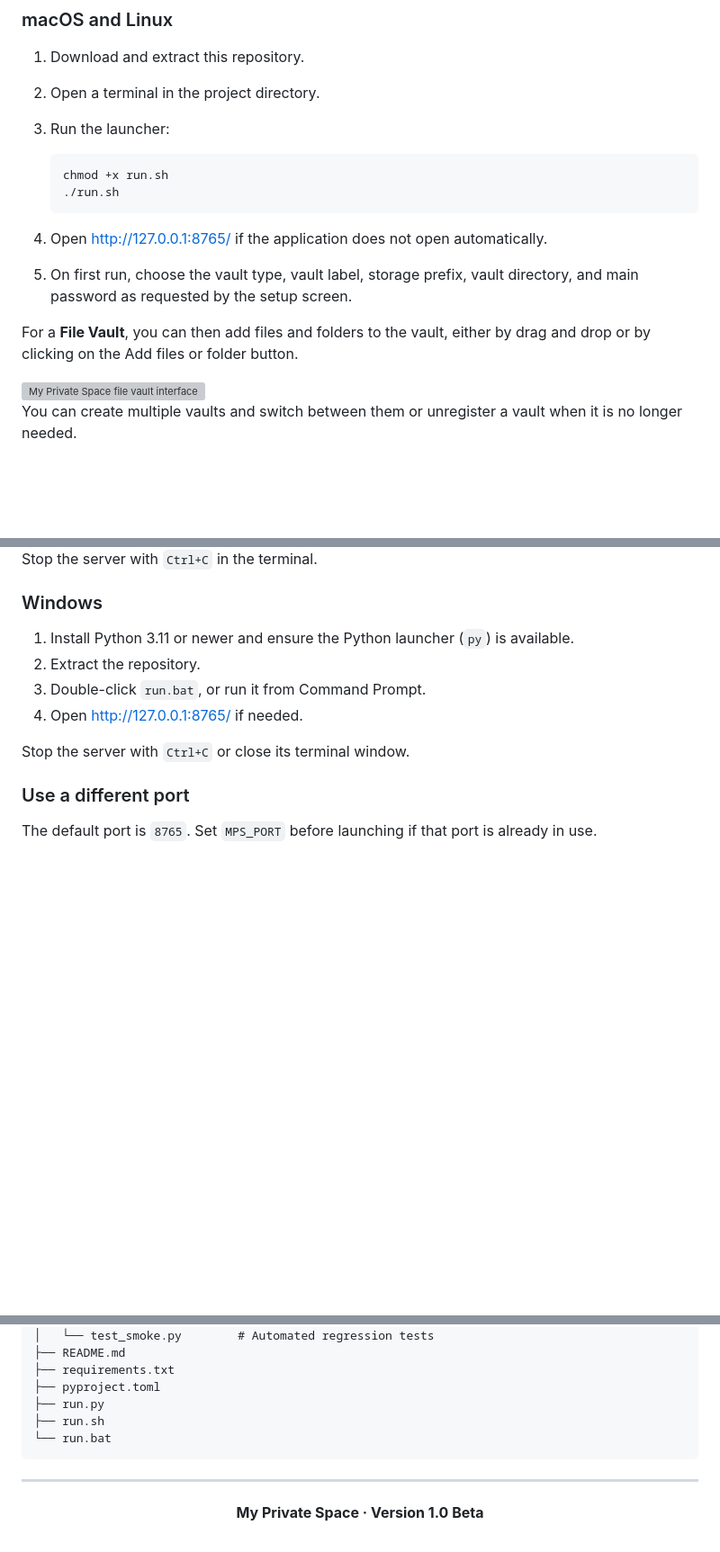
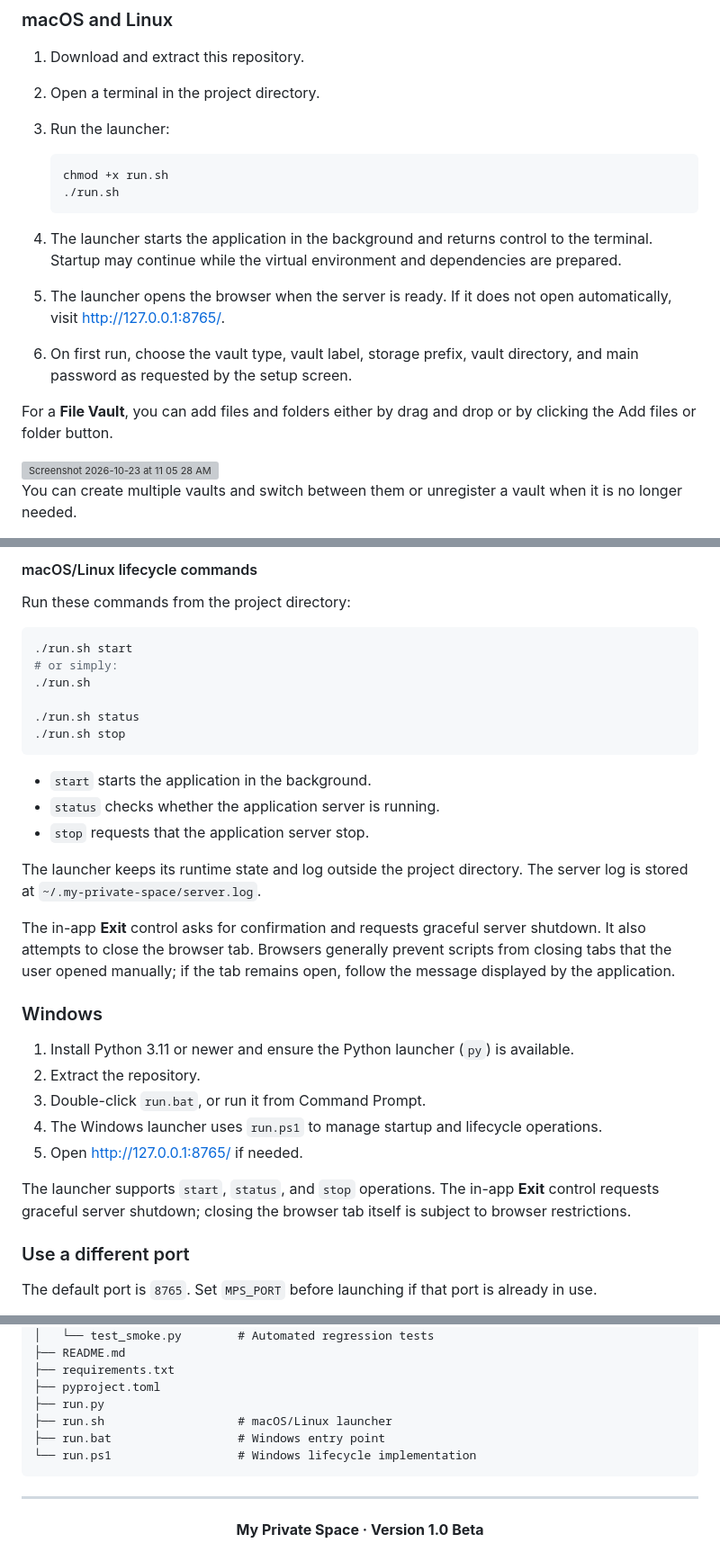
Before and after one commit to osa-ora/my-private-space, a Markdown page: README.md, 3 parts joined by grey strips. Shown at 90% size. GitHub-like rendering; blank space fills up the shorter version; grey boxes are pictures that could not be loaded.

````diff
--- a/README.md
+++ b/README.md
@@ -80,12 +86,13 @@ A local-first encrypted vault application with file and password vaults, multi-v
    ./run.sh
    ```
 
-4. Open [http://127.0.0.1:8765/](http://127.0.0.1:8765/) if the application does not open automatically.
-5. On first run, choose the vault type, vault label, storage prefix, vault directory, and main password as requested by the setup screen.
+4. The launcher starts the application in the background and returns control to the terminal. Startup may continue while the virtual environment and dependencies are prepared.
+5. The launcher opens the browser when the server is ready. If it does not open automatically, visit [http://127.0.0.1:8765/](http://127.0.0.1:8765/).
+6. On first run, choose the vault type, vault label, storage prefix, vault directory, and main password as requested by the setup screen.
 
-For a **File Vault**, you can then add files and folders to the vault, either by drag and drop or by clicking on the Add files or folder button.
+For a **File Vault**, you can add files and folders either by drag and drop or by clicking the Add files or folder button.
 
-<img width="1705" height="714" alt="My Private Space file vault interface" src="https://github.com/user-attachments/assets/9dda66da-9b4d-4299-bf10-12fd7d65bf75" />
+<img width="1715" height="781" alt="Screenshot 2026-10-23 at 11 05 28 AM" src="https://github.com/user-attachments/assets/4b19423f-09ec-41a8-90f8-bc69a1ffc96a" />
 
 You can create multiple vaults and switch between them or unregister a vault when it is no longer needed.
 
@@ -97,14 +104,34 @@ For a **Password Vault**, select that type during setup or vault creation. The i
 
-Stop the server with `Ctrl+C` in the terminal.
+#### macOS/Linux lifecycle commands
+
+Run these commands from the project directory:
+
+```bash
+./run.sh start
+# or simply:
+./run.sh
+
+./run.sh status
+./run.sh stop
+```
+
+- `start` starts the application in the background.
+- `status` checks whether the application server is running.
+- `stop` requests that the application server stop.
+
+The launcher keeps its runtime state and log outside the project directory. The server log is stored at `~/.my-private-space/server.log`.
+
+The in-app **Exit** control asks for confirmation and requests graceful server shutdown. It also attempts to close the browser tab. Browsers generally prevent scripts from closing tabs that the user opened manually; if the tab remains open, follow the message displayed by the application.
 
 ### Windows
 
 1. Install Python 3.11 or newer and ensure the Python launcher (`py`) is available.
 2. Extract the repository.
 3. Double-click `run.bat`, or run it from Command Prompt.
-4. Open [http://127.0.0.1:8765/](http://127.0.0.1:8765/) if needed.
+4. The Windows launcher uses `run.ps1` to manage startup and lifecycle operations.
+5. Open [http://127.0.0.1:8765/](http://127.0.0.1:8765/) if needed.
 
-Stop the server with `Ctrl+C` or close its terminal window.
+The launcher supports `start`, `status`, and `stop` operations. The in-app **Exit** control requests graceful server shutdown; closing the browser tab itself is subject to browser restrictions.
 
 ### Use a different port
 
@@ -434,8 +475,9 @@ my-private-space/
 ├── requirements.txt
 ├── pyproject.toml
 ├── run.py
-├── run.sh
-└── run.bat
+├── run.sh                   # macOS/Linux launcher
+├── run.bat                  # Windows entry point
+└── run.ps1                  # Windows lifecycle implementation
 ```
 
 ---
````
Also changed, not shown: other parts of README.md (+28 -8 lines).
